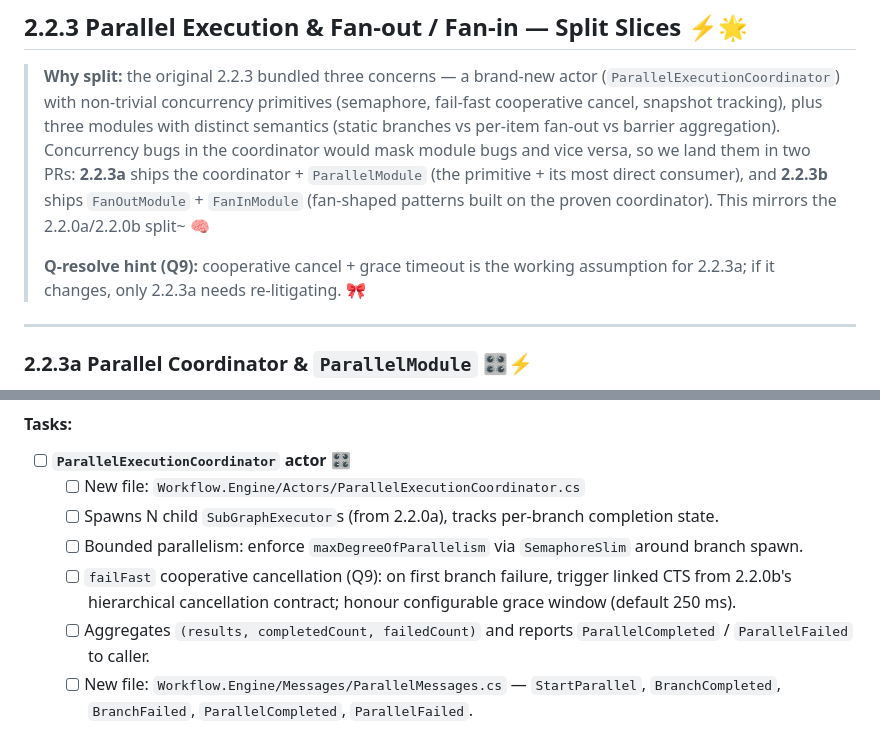
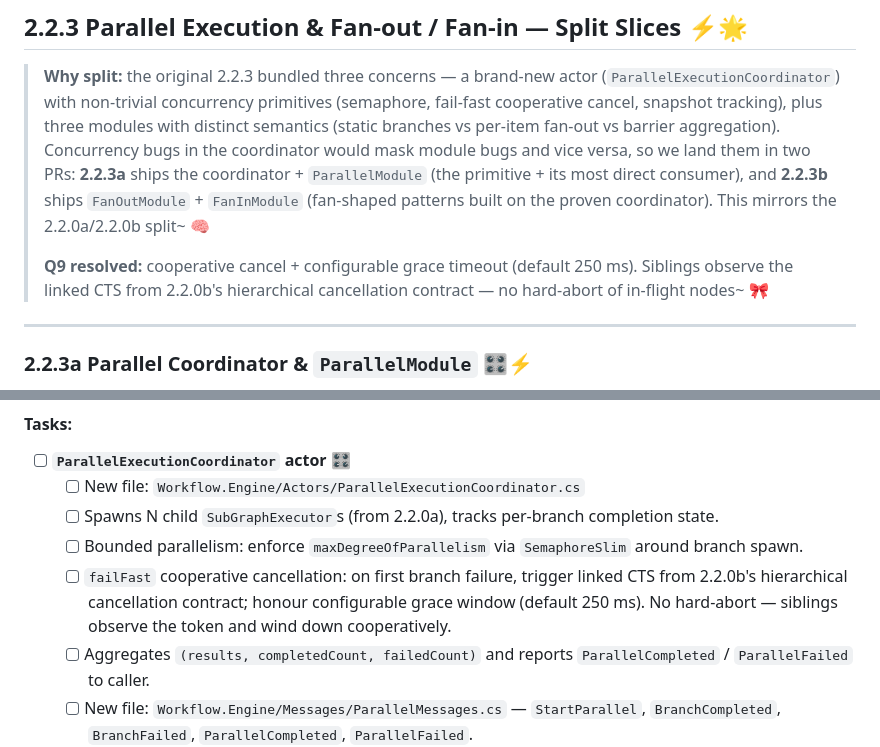
Before and after one commit to to11mtm/GlutenFree.DotFlow, a Markdown page: phases/Phase2-2-AdvancedFlowControl.md, 2 parts joined by grey strips. Rendered like a GitHub page.

```diff
--- a/phases/Phase2-2-AdvancedFlowControl.md
+++ b/phases/Phase2-2-AdvancedFlowControl.md
@@ -259,7 +259,7 @@ Phase 2.2 turns the workflow engine from a **linear DAG runner** into a **proper
 
 > **Why split:** the original 2.2.3 bundled three concerns — a brand-new actor (`ParallelExecutionCoordinator`) with non-trivial concurrency primitives (semaphore, fail-fast cooperative cancel, snapshot tracking), plus three modules with distinct semantics (static branches vs per-item fan-out vs barrier aggregation). Concurrency bugs in the coordinator would mask module bugs and vice versa, so we land them in two PRs: **2.2.3a** ships the coordinator + `ParallelModule` (the primitive + its most direct consumer), and **2.2.3b** ships `FanOutModule` + `FanInModule` (fan-shaped patterns built on the proven coordinator). This mirrors the 2.2.0a/2.2.0b split~ 🧠
 >
-> **Q-resolve hint (Q9):** cooperative cancel + grace timeout is the working assumption for 2.2.3a; if it changes, only 2.2.3a needs re-litigating. 🎀
+> **Q9 resolved:** cooperative cancel + configurable grace timeout (default 250 ms). Siblings observe the linked CTS from 2.2.0b's hierarchical cancellation contract — no hard-abort of in-flight nodes~ 🎀
 
 ---
 
@@ -275,7 +275,7 @@ Phase 2.2 turns the workflow engine from a **linear DAG runner** into a **proper
   - [ ] New file: `Workflow.Engine/Actors/ParallelExecutionCoordinator.cs`
   - [ ] Spawns N child `SubGraphExecutor`s (from 2.2.0a), tracks per-branch completion state.
   - [ ] Bounded parallelism: enforce `maxDegreeOfParallelism` via `SemaphoreSlim` around branch spawn.
-  - [ ] `failFast` cooperative cancellation (Q9): on first branch failure, trigger linked CTS from 2.2.0b's hierarchical cancellation contract; honour configurable grace window (default 250 ms).
+  - [ ] `failFast` cooperative cancellation: on first branch failure, trigger linked CTS from 2.2.0b's hierarchical cancellation contract; honour configurable grace window (default 250 ms). No hard-abort — siblings observe the token and wind down cooperatively.
   - [ ] Aggregates `(results, completedCount, failedCount)` and reports `ParallelCompleted` / `ParallelFailed` to caller.
   - [ ] New file: `Workflow.Engine/Messages/ParallelMessages.cs` — `StartParallel`, `BranchCompleted`, `BranchFailed`, `ParallelCompleted`, `ParallelFailed`.
 
```
Also changed, not shown: other parts of phases/Phase2-2-AdvancedFlowControl.md (+5 -5 lines).
